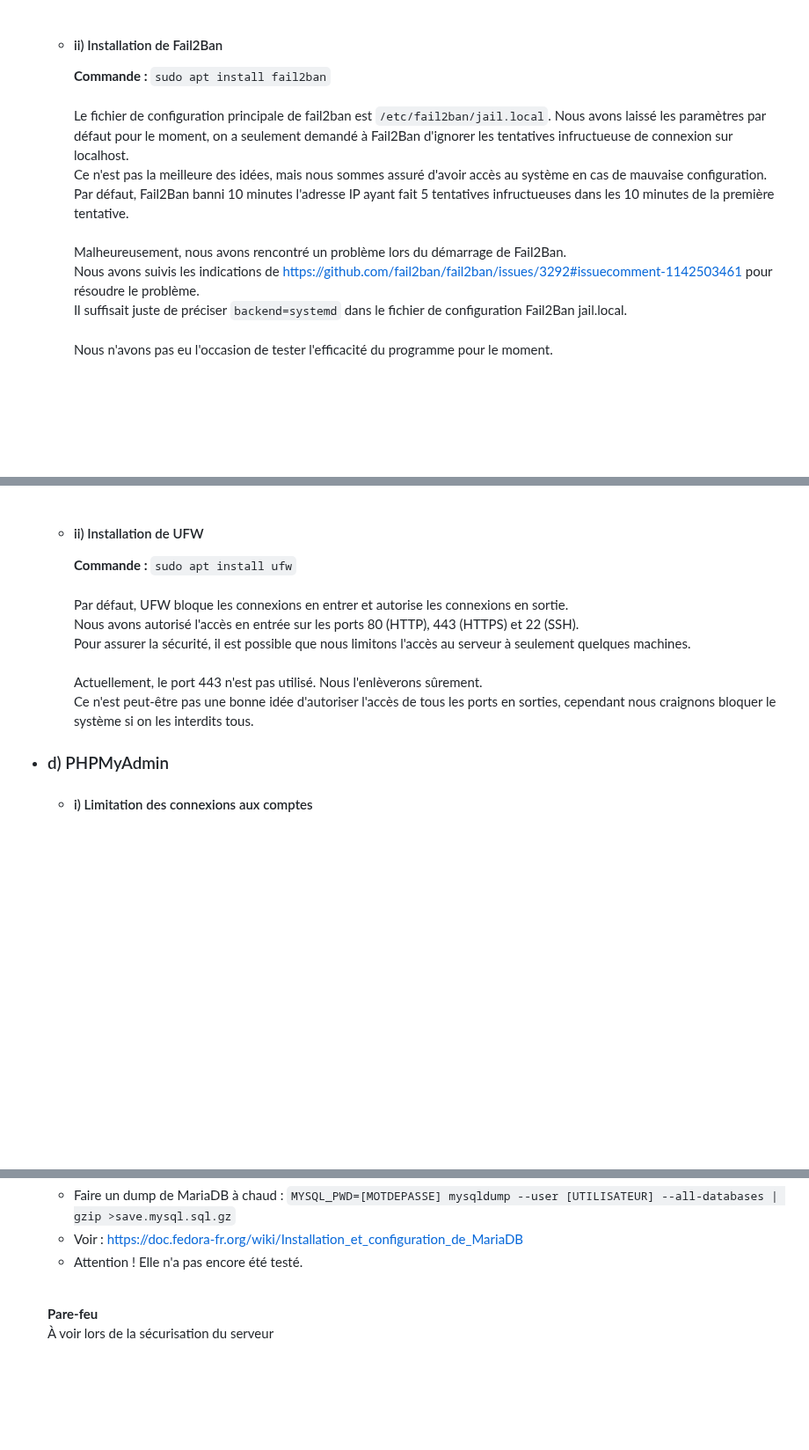
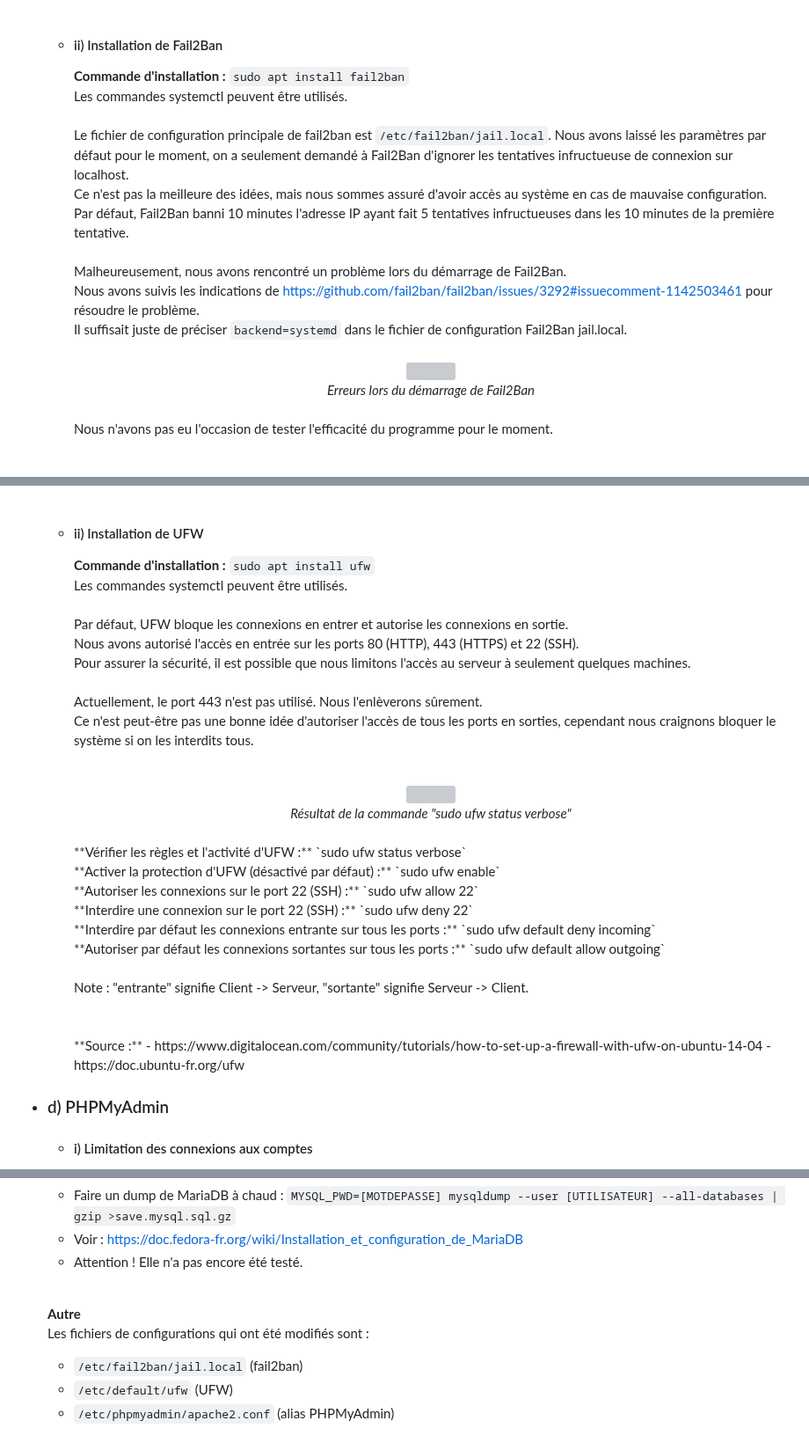
Before and after one commit to Farandjis/ticketsV2, a Markdown page: docs/installation_systeme/installation.md, 3 parts joined by grey strips. Shown at 88% size. Drawn GitHub-style; blank space fills up the shorter version; grey boxes are pictures that could not be loaded.

Commit message:
Ajour des images + quelques modifications légères (précision de l'utilisation de systemctl P5)

```diff
--- a/docs/installation_systeme/installation.md
+++ b/docs/installation_systeme/installation.md
@@ -633,7 +633,8 @@ Notre travail se fonde sur https://raspberrytips.fr/securiser-raspberry-pi/?utm_
       - https://doc.ubuntu-fr.org/fail2ban
       <br>
     - #### <a name="p5bii"></a> ii) Installation de Fail2Ban
-        **Commande :** `sudo apt install fail2ban`<br>
+        **Commande d'installation :** `sudo apt install fail2ban`<br>
+        Les commandes systemctl peuvent être utilisés.<br>
         <br>
         Le fichier de configuration principale de fail2ban est `/etc/fail2ban/jail.local`.
         Nous avons laissé les paramètres par défaut pour le moment, on a seulement demandé à Fail2Ban d'ignorer les tentatives infructueuse de connexion sur localhost.<br>
@@ -643,6 +644,11 @@ Notre travail se fonde sur https://raspberrytips.fr/securiser-raspberry-pi/?utm_
         Malheureusement, nous avons rencontré un problème lors du démarrage de Fail2Ban.<br>
         Nous avons suivis les indications de https://github.com/fail2ban/fail2ban/issues/3292#issuecomment-1142503461 pour résoudre le problème.<br>
         Il suffisait juste de préciser `backend=systemd` dans le fichier de configuration Fail2Ban jail.local.<br>
+        <br>
+        <div align="center">
+            <img src="img\V_Securisation\fail2ban.webp" title="Erreurs lors du démarrage de Fail2Ban" width="700"/><br>
+            <i>Erreurs lors du démarrage de Fail2Ban</i>
+        </div>
         <br>
         Nous n'avons pas eu l'occasion de tester l'efficacité du programme pour le moment.<br>
     <br>
@@ -661,7 +667,8 @@ Notre travail se fonde sur https://raspberrytips.fr/securiser-raspberry-pi/?utm_
         <br>
 
     - #### <a name="p5cii"></a> ii) Installation de UFW
-        **Commande :** `sudo apt install ufw`<br>
+        **Commande d'installation :** `sudo apt install ufw`<br>
+        Les commandes systemctl peuvent être utilisés.<br>
         <br>
         Par défaut, UFW bloque les connexions en entrer et autorise les connexions en sortie.<br>
         Nous avons autorisé l'accès en entrée sur les ports 80 (HTTP), 443 (HTTPS) et 22 (SSH).<br>
@@ -669,6 +676,25 @@ Notre travail se fonde sur https://raspberrytips.fr/securiser-raspberry-pi/?utm_
         <br>
         Actuellement, le port 443 n'est pas utilisé. Nous l'enlèverons sûrement.<br>
         Ce n'est peut-être pas une bonne idée d'autoriser l'accès de tous les ports en sorties, cependant nous craignons bloquer le système si on les interdits tous.<br>
+        <br>
+        <div align="center">
+            <img src="img\V_Securisation\ufw.webp" title="la commande sudo ufw status verbose montre les ports ouverts" width="350"/><br>
+            <i>Résultat de la commande "sudo ufw status verbose"</i>
+        </div>
+        <br>
+        **Vérifier les règles et l'activité d'UFW :** `sudo ufw status verbose`<br>
+        **Activer la protection d'UFW (désactivé par défaut) :** `sudo ufw enable`<br>
+        **Autoriser les connexions sur le port 22 (SSH) :** `sudo ufw allow 22`<br>
+        **Interdire une connexion sur le port 22 (SSH) :** `sudo ufw deny 22`<br>
+        **Interdire par défaut les connexions entrante sur tous les ports :** `sudo ufw default deny incoming`<br>
+        **Autoriser par défaut les connexions sortantes sur tous les ports :** `sudo ufw default allow outgoing`<br>
+        <br>
+        Note : "entrante" signifie Client -> Serveur, "sortante" signifie Serveur -> Client.<br>
+        <br>
+        <br>
+        **Source :**
+      - https://www.digitalocean.com/community/tutorials/how-to-set-up-a-firewall-with-ufw-on-ubuntu-14-04
+      - https://doc.ubuntu-fr.org/ufw
 
 - ### <a name="p5d"></a> d) PHPMyAdmin
     - #### <a name="p5di"></a> i) Limitation des connexions aux comptes
@@ -738,5 +763,8 @@ Notre travail se fonde sur https://raspberrytips.fr/securiser-raspberry-pi/?utm_
     - Attention ! Elle n'a pas encore été testé.
     <br><br>
 
-    **Pare-feu**<br>
-    À voir lors de la sécurisation du serveur<br>
+  **Autre**<br>
+  Les fichiers de configurations qui ont été modifiés sont :
+    - `/etc/fail2ban/jail.local` (fail2ban)
+    - `/etc/default/ufw` (UFW)
+    - `/etc/phpmyadmin/apache2.conf` (alias PHPMyAdmin)
```
Also changed, not shown: other parts of docs/installation_systeme/installation.md (+0 -1 lines).
